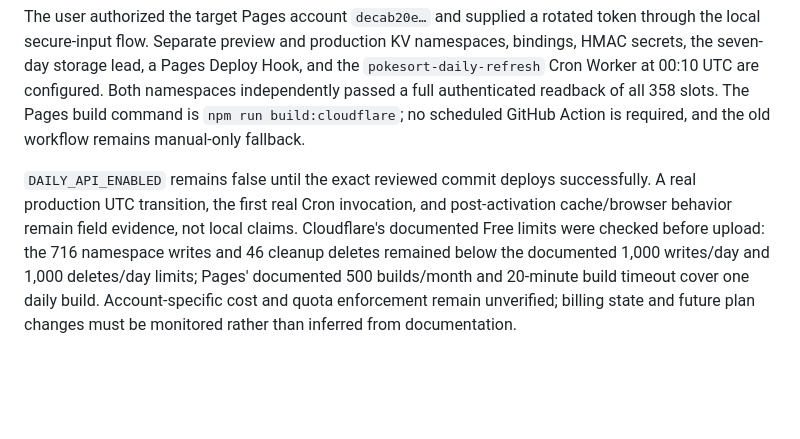
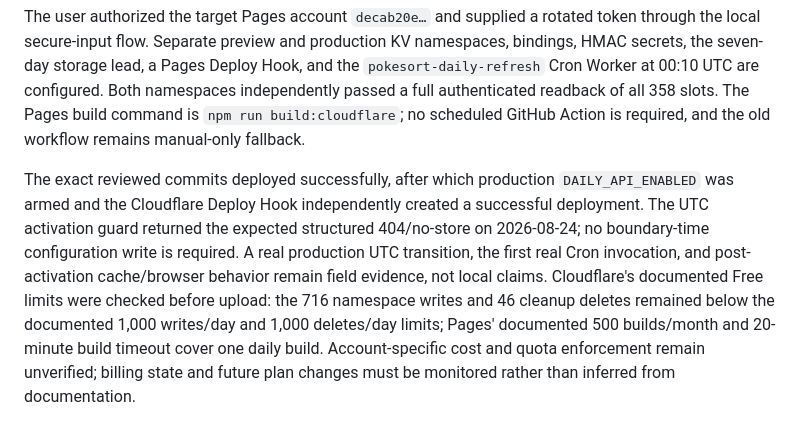
Before and after one commit to kennyzir/pokesort, a Markdown page: docs/roadmap/R7_RELEASE_REHEARSAL.md, the part around the change. Drawn GitHub-style; blank space fills up the shorter version.

```diff
--- a/docs/roadmap/R7_RELEASE_REHEARSAL.md
+++ b/docs/roadmap/R7_RELEASE_REHEARSAL.md
@@ -34,4 +34,4 @@ Local rehearsal covers an old public index crossing midnight, a current-only app
 
 The user authorized the target Pages account `decab20e…` and supplied a rotated token through the local secure-input flow. Separate preview and production KV namespaces, bindings, HMAC secrets, the seven-day storage lead, a Pages Deploy Hook, and the `pokesort-daily-refresh` Cron Worker at 00:10 UTC are configured. Both namespaces independently passed a full authenticated readback of all 358 slots. The Pages build command is `npm run build:cloudflare`; no scheduled GitHub Action is required, and the old workflow remains manual-only fallback.
 
-`DAILY_API_ENABLED` remains false until the exact reviewed commit deploys successfully. A real production UTC transition, the first real Cron invocation, and post-activation cache/browser behavior remain field evidence, not local claims. Cloudflare's documented Free limits were checked before upload: the 716 namespace writes and 46 cleanup deletes remained below the documented 1,000 writes/day and 1,000 deletes/day limits; Pages' documented 500 builds/month and 20-minute build timeout cover one daily build. Account-specific cost and quota enforcement remain unverified; billing state and future plan changes must be monitored rather than inferred from documentation.
+The exact reviewed commits deployed successfully, after which production `DAILY_API_ENABLED` was armed and the Cloudflare Deploy Hook independently created a successful deployment. The UTC activation guard returned the expected structured 404/no-store on 2026-08-24; no boundary-time configuration write is required. A real production UTC transition, the first real Cron invocation, and post-activation cache/browser behavior remain field evidence, not local claims. Cloudflare's documented Free limits were checked before upload: the 716 namespace writes and 46 cleanup deletes remained below the documented 1,000 writes/day and 1,000 deletes/day limits; Pages' documented 500 builds/month and 20-minute build timeout cover one daily build. Account-specific cost and quota enforcement remain unverified; billing state and future plan changes must be monitored rather than inferred from documentation.
```
Also changed, not shown: docs/roadmap/EXECUTION_LEDGER.md (+3 -3 lines).
